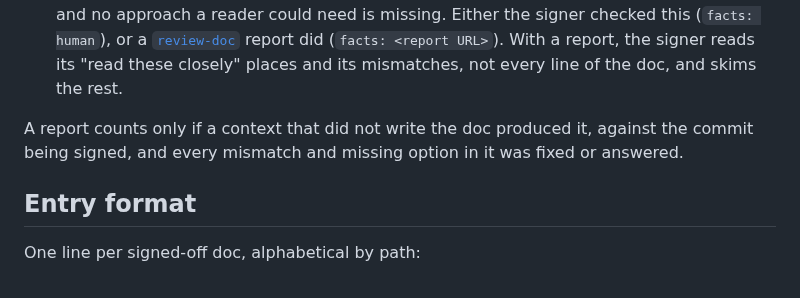
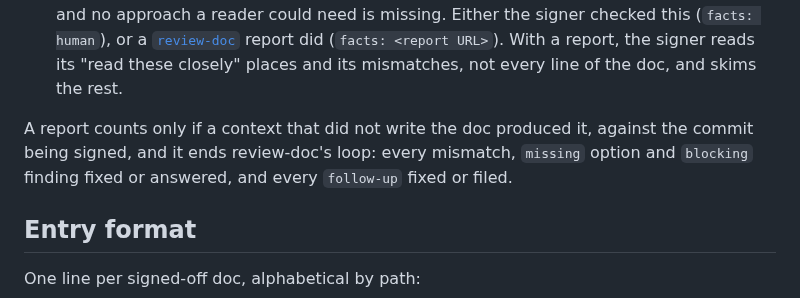
Before and after one commit to Osasuwu/jarvis-oss, a Markdown page: docs/SIGNOFF.md, the part around the change. Rendered like a GitHub page.

Commit message:
review-doc: carry the loop-end rule into SIGNOFF and write-doc (#87)
Third-round delta review follow-ups: the sign-off bar and write-doc's
'Before a person signs' now point at review-doc's loop, and the delta
inputs say 'the whole diff'. Recalibration filed as #91.

Co-Authored-By: Claude Opus 5 <noreply@anthropic.com>

```diff
--- a/docs/SIGNOFF.md
+++ b/docs/SIGNOFF.md
@@ -45,7 +45,8 @@ A signature covers two different checks, and the entry records who did each.
   line of the doc, and skims the rest.
 
 A report counts only if a context that did not write the doc produced it, against the commit
-being signed, and every mismatch and missing option in it was fixed or answered.
+being signed, and it ends review-doc's loop: every mismatch, `missing` option and `blocking`
+finding fixed or answered, and every `follow-up` fixed or filed.
 
 ## Entry format
 
```
Also changed, not shown: 2 other files.
